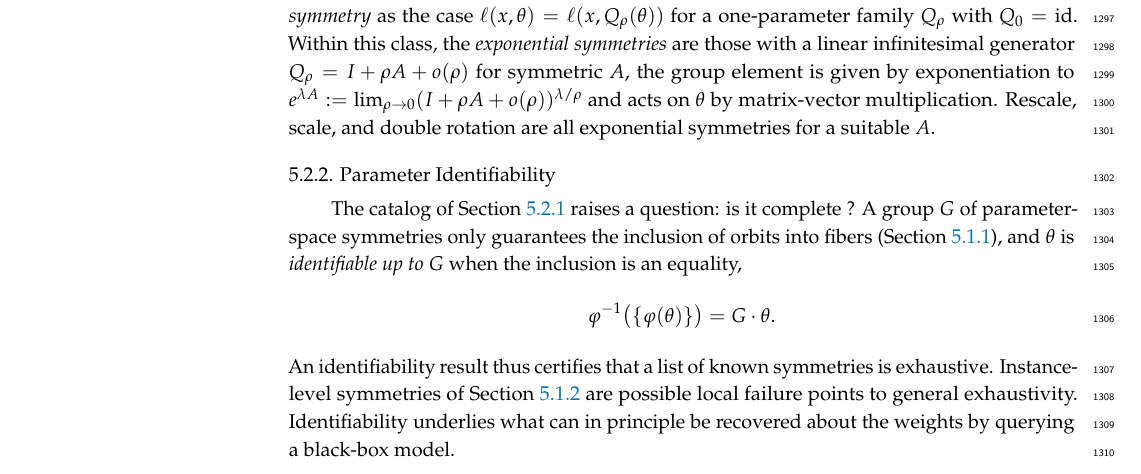
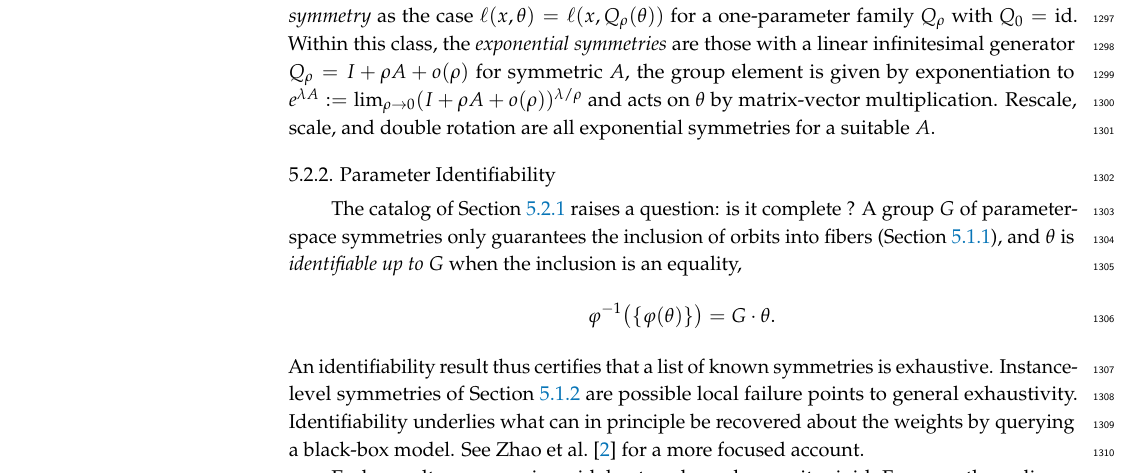
Before and after one commit to PierrickLeroy/Symmetries-in-Deep-Learning-a-Survey, a LaTeX paper (main.tex): part of page 38 of 84, cut so that both start at the same text. Compiled offline with pdfLaTeX.

Commit message:
small edits

```diff
--- a/main.tex
+++ b/main.tex
@@ -1670,6 +1670,7 @@ A group $G$ of parameter-space symmetries only guarantees the inclusion of orbit
 An identifiability result thus certifies that a list of known symmetries is exhaustive.
 Instance-level symmetries of \Cref{sec:scope-param-space-symmetries} are possible local failure points to general exhaustivity.
 Identifiability underlies what can in principle be recovered about the weights by querying a black-box model.
+See \citet{zhao2025} for a more focused account.
 
 Early results concern sigmoidal networks and are quite rigid.
 For smooth nonlinear activations $\sigma$, works by \citet{albertini1993,fefferman1993anips} revealed that the architecture and weights are generically determined up to permutations (and sign flips for odd activation such as $\mathrm{tanh}$).
```
Also changed, not shown: main.tex (10 more changed lines).
